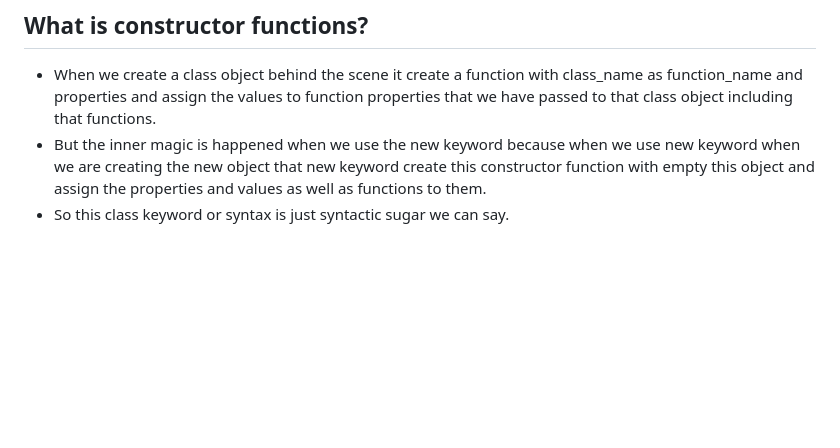
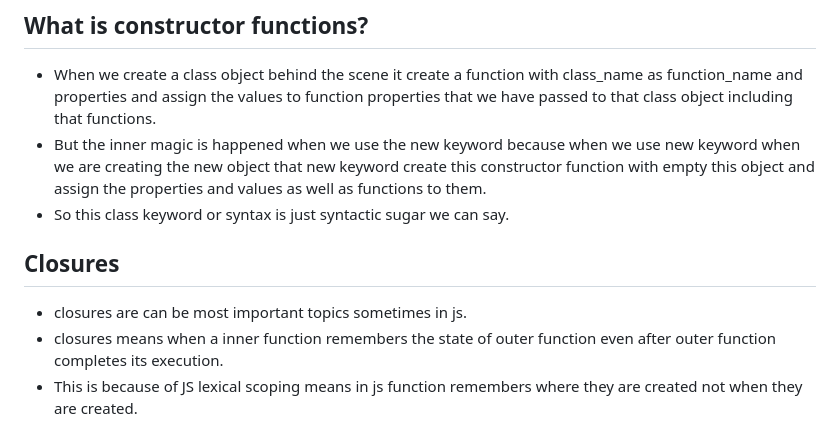
Before and after one commit to Parmesh-Weetech/Backend-Nest, a Markdown page: README.md, the part around the change. Rendered like a GitHub page; blank space fills up the shorter version.

Commit message:
js closures

```diff
--- a/README.md
+++ b/README.md
@@ -153,3 +153,8 @@
 - When we create a class object behind the scene it create a function with class_name as function_name and properties and assign the values to function properties that we have passed to that class object including that functions.
 - But the inner magic is happened when we use the new keyword because when we use new keyword when we are creating the new object that new keyword create this constructor function with empty this object and assign the properties and values as well as functions to them.
 - So this class keyword or syntax is just syntactic sugar we can say.
+
+## Closures
+- closures are can be most important topics sometimes in js.
+- closures means when a inner function remembers the state of outer function even after outer function completes its execution.
+- This is because of JS lexical scoping means in js function remembers where they are created not when they are created.
```
